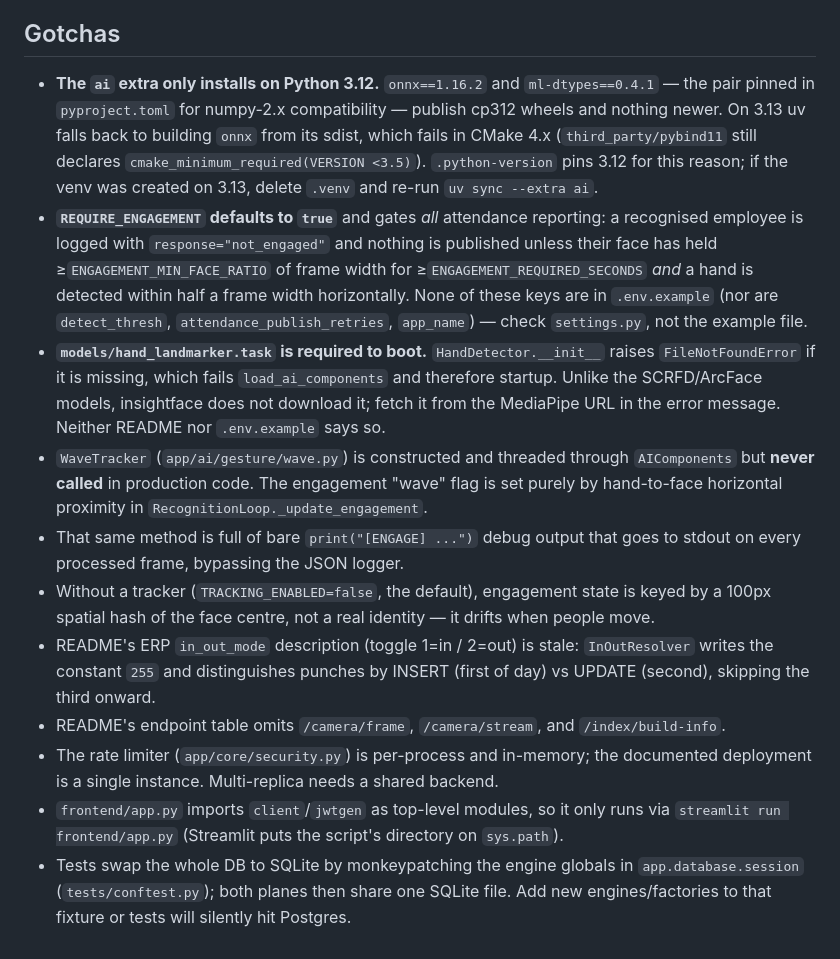
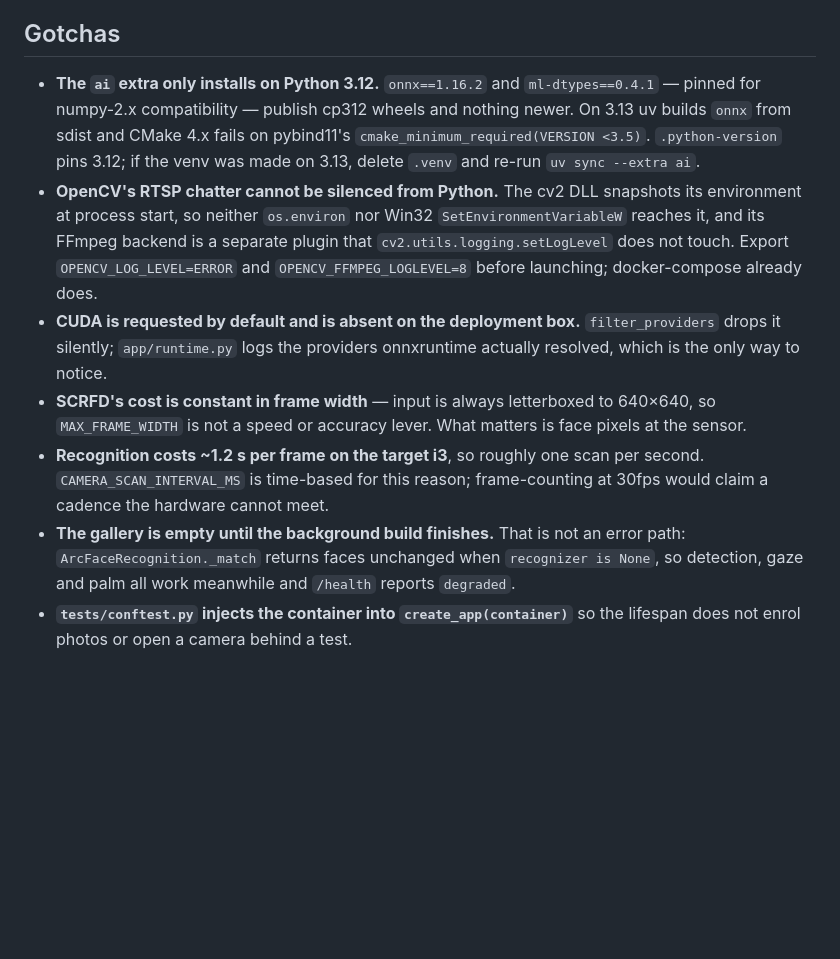
Before and after one commit to Nik-doid/FaceRecogAttendance, a Markdown page: CLAUDE.md, the part around one of its changes. Drawn GitHub-style; blank space fills up the shorter version.

```diff
--- a/CLAUDE.md
+++ b/CLAUDE.md
@@ -117,37 +86,27 @@ the ERP path except for those two stamps.
 
 ## Gotchas
 
-- **The `ai` extra only installs on Python 3.12.** `onnx==1.16.2` and `ml-dtypes==0.4.1`
-  — the pair pinned in `pyproject.toml` for numpy-2.x compatibility — publish cp312
-  wheels and nothing newer. On 3.13 uv falls back to building `onnx` from its sdist,
-  which fails in CMake 4.x (`third_party/pybind11` still declares
-  `cmake_minimum_required(VERSION <3.5)`). `.python-version` pins 3.12 for this reason;
-  if the venv was created on 3.13, delete `.venv` and re-run `uv sync --extra ai`.
-- **`REQUIRE_ENGAGEMENT` defaults to `true`** and gates *all* attendance reporting: a
-  recognised employee is logged with `response="not_engaged"` and nothing is published
-  unless their face has held ≥`ENGAGEMENT_MIN_FACE_RATIO` of frame width for
-  ≥`ENGAGEMENT_REQUIRED_SECONDS` *and* a hand is detected within half a frame width
-  horizontally. None of these keys are in `.env.example` (nor are `detect_thresh`,
-  `attendance_publish_retries`, `app_name`) — check `settings.py`, not the example file.
-- **`models/hand_landmarker.task` is required to boot.** `HandDetector.__init__` raises
-  `FileNotFoundError` if it is missing, which fails `load_ai_components` and therefore
-  startup. Unlike the SCRFD/ArcFace models, insightface does not download it; fetch it
-  from the MediaPipe URL in the error message. Neither README nor `.env.example` says so.
-- `WaveTracker` (`app/ai/gesture/wave.py`) is constructed and threaded through
-  `AIComponents` but **never called** in production code. The engagement "wave" flag is
-  set purely by hand-to-face horizontal proximity in `RecognitionLoop._update_engagement`.
-- That same method is full of bare `print("[ENGAGE] ...")` debug output that goes to
-  stdout on every processed frame, bypassing the JSON logger.
-- Without a tracker (`TRACKING_ENABLED=false`, the default), engagement state is keyed by
-  a 100px spatial hash of the face centre, not a real identity — it drifts when people move.
-- README's ERP `in_out_mode` description (toggle 1=in / 2=out) is stale: `InOutResolver`
-  writes the constant `255` and distinguishes punches by INSERT (first of day) vs UPDATE
-  (second), skipping the third onward.
-- README's endpoint table omits `/camera/frame`, `/camera/stream`, and `/index/build-info`.
-- The rate limiter (`app/core/security.py`) is per-process and in-memory; the documented
-  deployment is a single instance. Multi-replica needs a shared backend.
-- `frontend/app.py` imports `client`/`jwtgen` as top-level modules, so it only runs via
-  `streamlit run frontend/app.py` (Streamlit puts the script's directory on `sys.path`).
-- Tests swap the whole DB to SQLite by monkeypatching the engine globals in
-  `app.database.session` (`tests/conftest.py`); both planes then share one SQLite file.
-  Add new engines/factories to that fixture or tests will silently hit Postgres.
+- **The `ai` extra only installs on Python 3.12.** `onnx==1.16.2` and
+  `ml-dtypes==0.4.1` — pinned for numpy-2.x compatibility — publish cp312 wheels and
+  nothing newer. On 3.13 uv builds `onnx` from sdist and CMake 4.x fails on
+  pybind11's `cmake_minimum_required(VERSION <3.5)`. `.python-version` pins 3.12; if
+  the venv was made on 3.13, delete `.venv` and re-run `uv sync --extra ai`.
+- **OpenCV's RTSP chatter cannot be silenced from Python.** The cv2 DLL snapshots its
+  environment at process start, so neither `os.environ` nor Win32
+  `SetEnvironmentVariableW` reaches it, and its FFmpeg backend is a separate plugin
+  that `cv2.utils.logging.setLogLevel` does not touch. Export `OPENCV_LOG_LEVEL=ERROR`
+  and `OPENCV_FFMPEG_LOGLEVEL=8` before launching; docker-compose already does.
+- **CUDA is requested by default and is absent on the deployment box.**
+  `filter_providers` drops it silently; `app/runtime.py` logs the providers
+  onnxruntime actually resolved, which is the only way to notice.
+- **SCRFD's cost is constant in frame width** — input is always letterboxed to
+  640×640, so `MAX_FRAME_WIDTH` is not a speed or accuracy lever. What matters is face
+  pixels at the sensor.
+- **Recognition costs ~1.2 s per frame on the target i3**, so roughly one scan per
+  second. `CAMERA_SCAN_INTERVAL_MS` is time-based for this reason; frame-counting at
+  30fps would claim a cadence the hardware cannot meet.
+- **The gallery is empty until the background build finishes.** That is not an error
+  path: `ArcFaceRecognition._match` returns faces unchanged when `recognizer is None`,
+  so detection, gaze and palm all work meanwhile and `/health` reports `degraded`.
+- **`tests/conftest.py` injects the container into `create_app(container)`** so the
+  lifespan does not enrol photos or open a camera behind a test.
```
Also changed, not shown: other parts of CLAUDE.md (+62 -93 lines), PROJECT_BLUEPRINT.md (+129 -123 lines).
